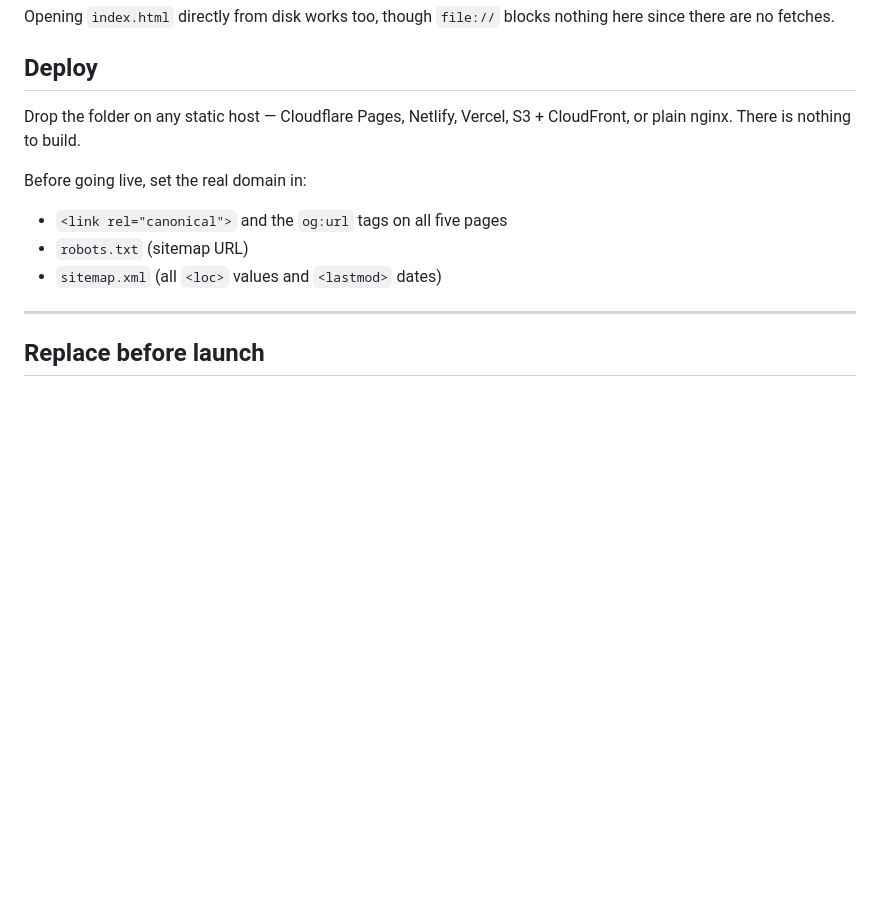
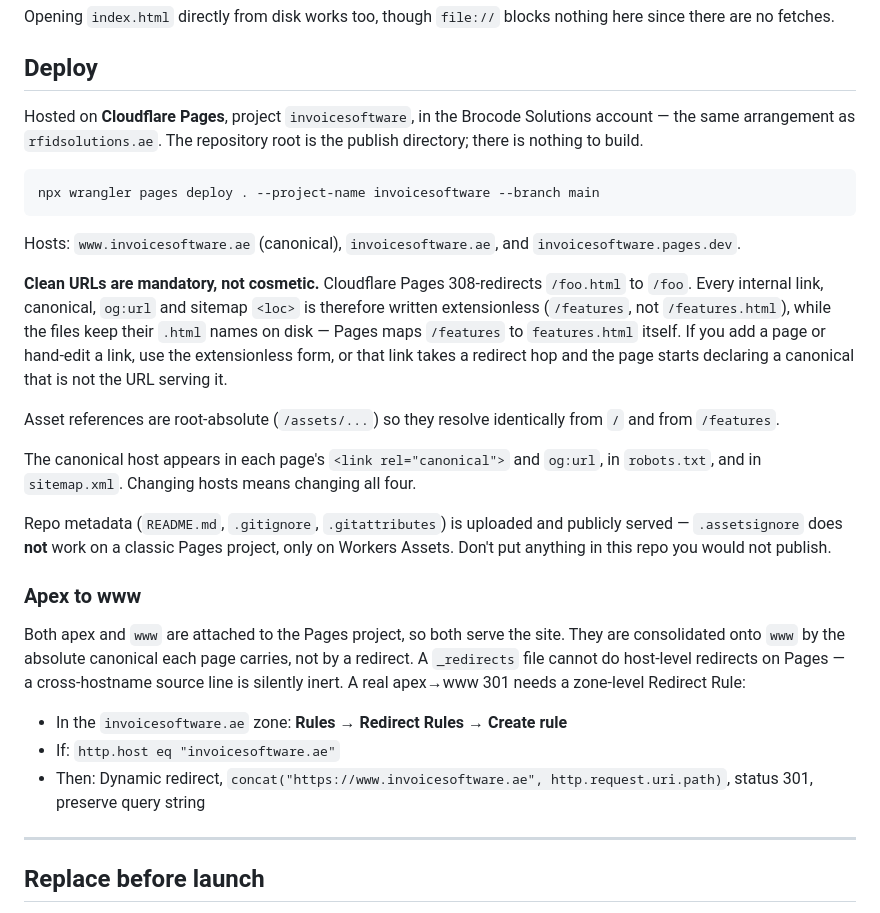
Before and after one commit to akhilgeorge95/invoicesoftware, a Markdown page: README.md, the part around the change. Drawn GitHub-style; blank space fills up the shorter version.

Commit message:
Document the Cloudflare Pages deployment
Replaces the generic "any static host" note with the actual setup: Pages
project invoicesoftware, repo root as publish directory, matching
rfidsolutions.ae.

Records the two things that are easy to get wrong later — that clean URLs are
required because Pages 308-redirects .html, and that .assetsignore does nothing
on a classic Pages project so repo metadata is publicly served.

Co-Authored-By: Claude Opus 5 <noreply@anthropic.com>

````diff
--- a/README.md
+++ b/README.md
@@ -42,14 +42,45 @@ since there are no fetches.
 
 ## Deploy
 
-Drop the folder on any static host — Cloudflare Pages, Netlify, Vercel, S3 + CloudFront,
-or plain nginx. There is nothing to build.
+Hosted on **Cloudflare Pages**, project `invoicesoftware`, in the Brocode Solutions
+account — the same arrangement as `rfidsolutions.ae`. The repository root is the publish
+directory; there is nothing to build.
 
-Before going live, set the real domain in:
+```bash
+npx wrangler pages deploy . --project-name invoicesoftware --branch main
+```
 
-- `<link rel="canonical">` and the `og:url` tags on all five pages
-- `robots.txt` (sitemap URL)
-- `sitemap.xml` (all `<loc>` values and `<lastmod>` dates)
+Hosts: `www.invoicesoftware.ae` (canonical), `invoicesoftware.ae`, and
+`invoicesoftware.pages.dev`.
+
+**Clean URLs are mandatory, not cosmetic.** Cloudflare Pages 308-redirects `/foo.html`
+to `/foo`. Every internal link, canonical, `og:url` and sitemap `<loc>` is therefore
+written extensionless (`/features`, not `/features.html`), while the files keep their
+`.html` names on disk — Pages maps `/features` to `features.html` itself. If you add a
+page or hand-edit a link, use the extensionless form, or that link takes a redirect hop
+and the page starts declaring a canonical that is not the URL serving it.
+
+Asset references are root-absolute (`/assets/...`) so they resolve identically from `/`
+and from `/features`.
+
+The canonical host appears in each page's `<link rel="canonical">` and `og:url`, in
+`robots.txt`, and in `sitemap.xml`. Changing hosts means changing all four.
+
+Repo metadata (`README.md`, `.gitignore`, `.gitattributes`) is uploaded and publicly
+served — `.assetsignore` does **not** work on a classic Pages project, only on Workers
+Assets. Don't put anything in this repo you would not publish.
+
+### Apex to www
+
+Both apex and `www` are attached to the Pages project, so both serve the site. They are
+consolidated onto `www` by the absolute canonical each page carries, not by a redirect.
+A `_redirects` file cannot do host-level redirects on Pages — a cross-hostname source
+line is silently inert. A real apex→www 301 needs a zone-level Redirect Rule:
+
+- In the `invoicesoftware.ae` zone: **Rules → Redirect Rules → Create rule**
+- If: `http.host eq "invoicesoftware.ae"`
+- Then: Dynamic redirect, `concat("https://www.invoicesoftware.ae", http.request.uri.path)`,
+  status 301, preserve query string
 
 ---
 
````
